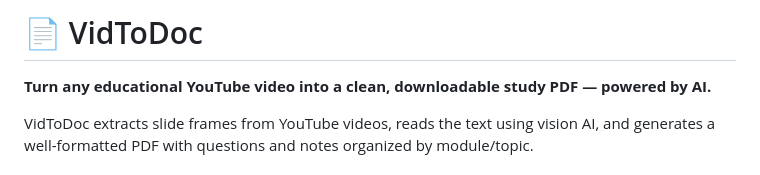
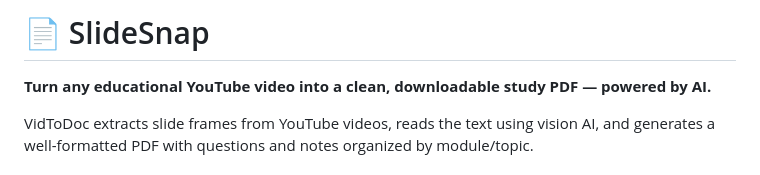
Before and after one commit to Chiragmohite/SlideSnap, a Markdown page: README.md, the part around the change. Rendered like a GitHub page.

```diff
--- a/README.md
+++ b/README.md
@@ -1,4 +1,4 @@
-# 📄 VidToDoc
+# 📄 SlideSnap
 
 **Turn any educational YouTube video into a clean, downloadable study PDF — powered by AI.**
 
```
